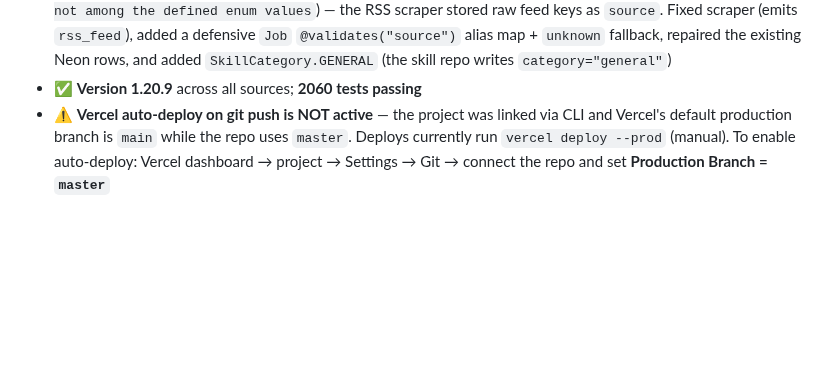
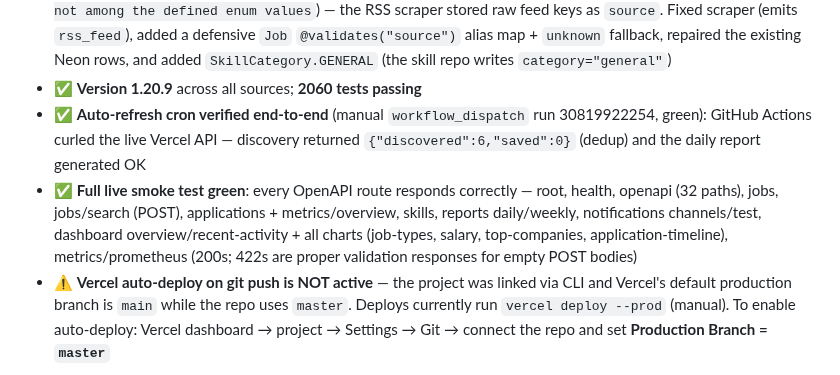
Before and after one commit to partha442004/CyberGuide, a Markdown page: PROJECT-STATUS.md, the part around the change. Drawn GitHub-style; blank space fills up the shorter version.

Commit message:
docs: verify auto-refresh cron end-to-end + full live smoke test (v1.20.9)

```diff
--- a/PROJECT-STATUS.md
+++ b/PROJECT-STATUS.md
@@ -23,6 +23,16 @@
   map + `unknown` fallback, repaired the existing Neon rows, and added
   `SkillCategory.GENERAL` (the skill repo writes `category="general"`)
 - ✅ **Version 1.20.9** across all sources; **2060 tests passing**
+- ✅ **Auto-refresh cron verified end-to-end** (manual `workflow_dispatch`
+  run 30819922254, green): GitHub Actions curled the live Vercel API —
+  discovery returned `{"discovered":6,"saved":0}` (dedup) and the daily
+  report generated OK
+- ✅ **Full live smoke test green**: every OpenAPI route responds correctly —
+  root, health, openapi (32 paths), jobs, jobs/search (POST), applications +
+  metrics/overview, skills, reports daily/weekly, notifications channels/test,
+  dashboard overview/recent-activity + all charts (job-types, salary,
+  top-companies, application-timeline), metrics/prometheus (200s; 422s are
+  proper validation responses for empty POST bodies)
 - ⚠️ **Vercel auto-deploy on git push is NOT active** — the project was
   linked via CLI and Vercel's default production branch is `main` while the
   repo uses `master`. Deploys currently run `vercel deploy --prod` (manual).
```
